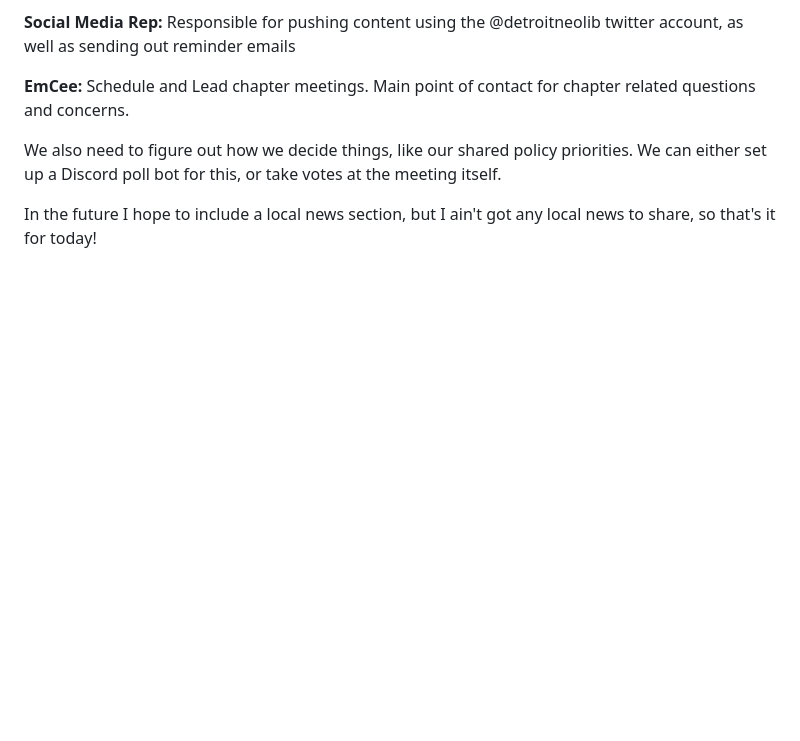
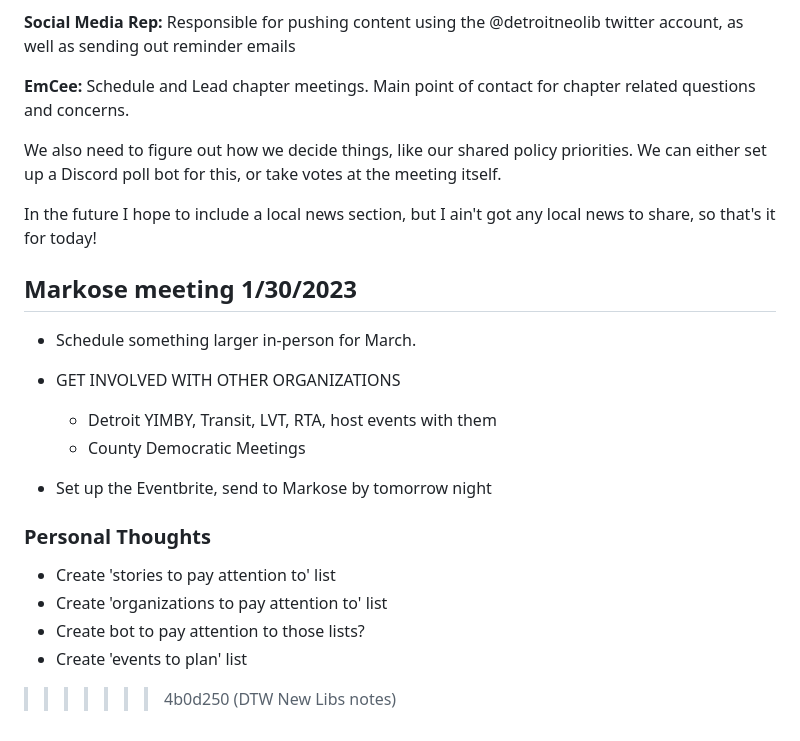
Before and after one commit to alyjak/spacelyjak, a Markdown page: journal/dtw_new_libs.md, the part around one of its changes. Rendered like a GitHub page; blank space fills up the shorter version.

Commit message:
DTW New Libs notes

```diff
--- a/journal/dtw_new_libs.md
+++ b/journal/dtw_new_libs.md
@@ -149,3 +201,25 @@ set up a Discord poll bot for this, or take votes at the meeting itself.
 
 In the future I hope to include a local news section, but I ain't got any local news to share, so
 that's it for today!
+
+
+## Markose meeting 1/30/2023
+
+- Schedule something larger in-person for March.
+
+- GET INVOLVED WITH OTHER ORGANIZATIONS
+
+  - Detroit YIMBY, Transit, LVT, RTA, host events with them
+  - County Democratic Meetings
+
+- Set up the Eventbrite, send to Markose by tomorrow night
+
+### Personal Thoughts
+
+- Create 'stories to pay attention to' list
+- Create 'organizations to pay attention to' list
+- Create bot to pay attention to those lists?
+- Create 'events to plan' list
+
+
+>>>>>>> 4b0d250 (DTW New Libs notes)
```
Also changed, not shown: other parts of journal/dtw_new_libs.md (+52 -0 lines), essays/dtw_new_libs.md (added, +39 -0 lines).
